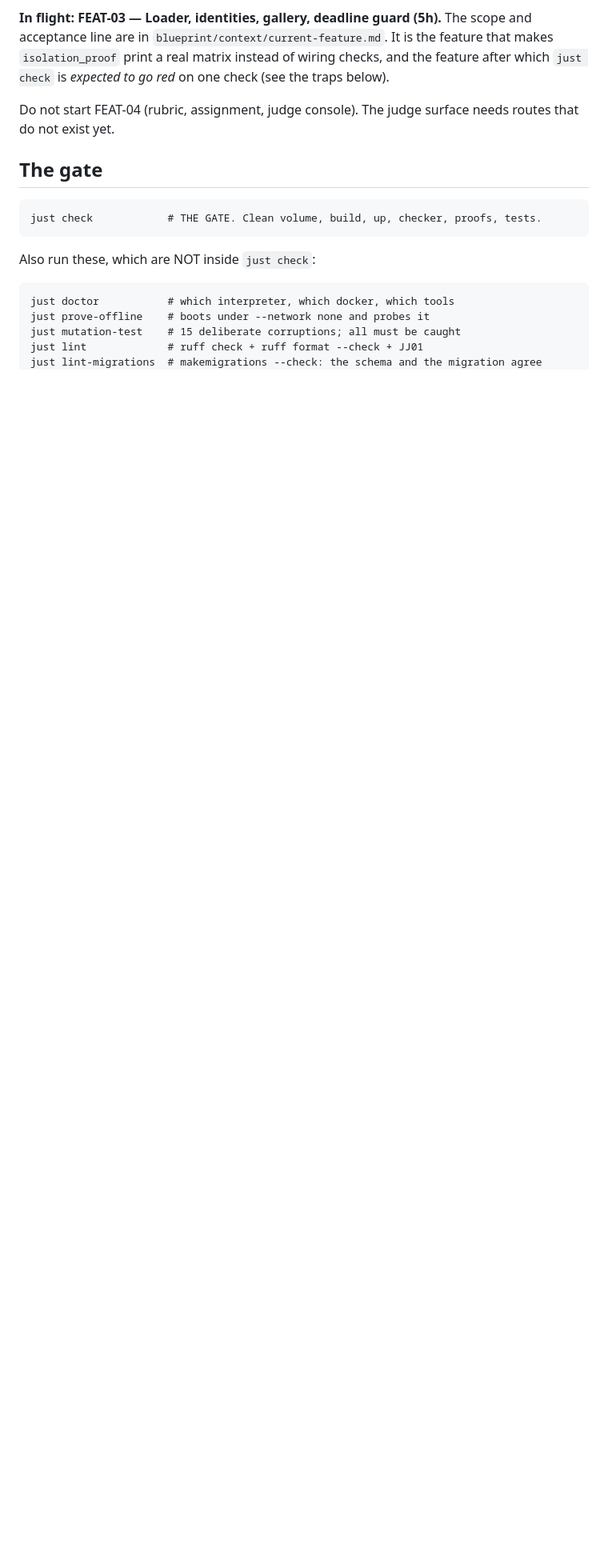
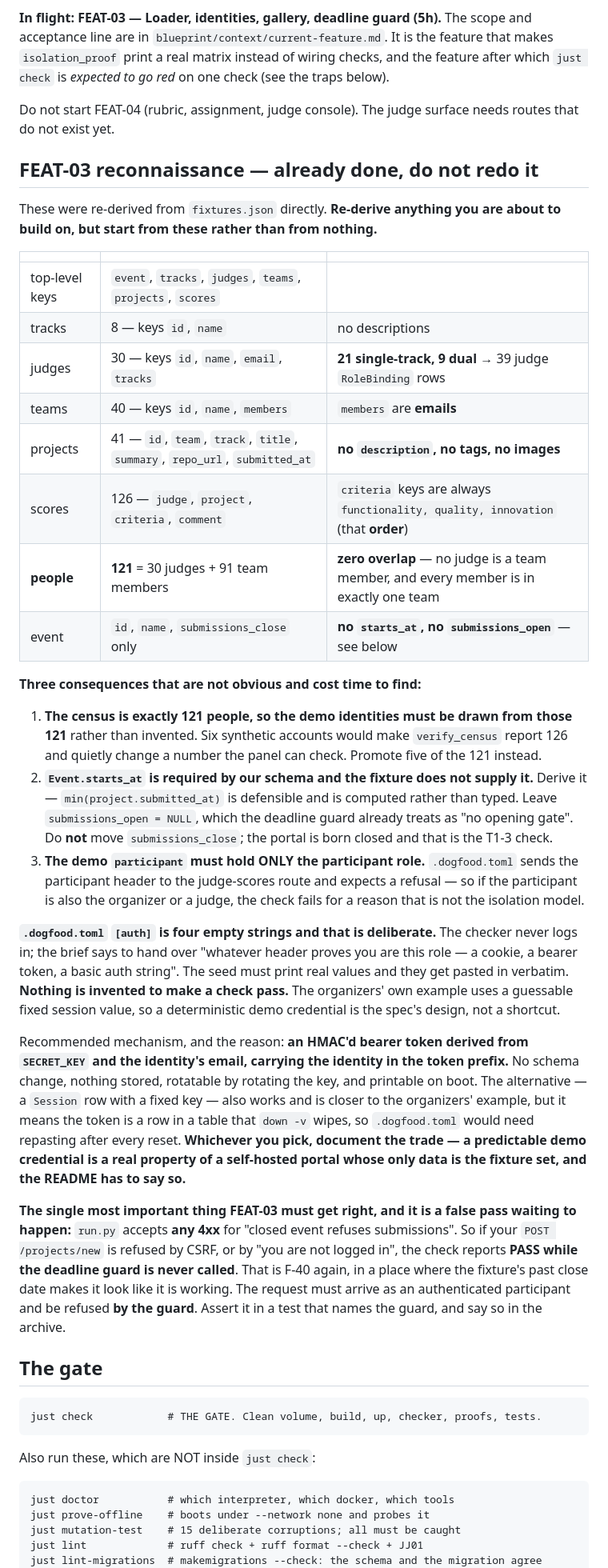
Before and after one commit to aalok101singh/judgejudy, a Markdown page: blueprint/context/HANDOFF.md, the part around one of its changes. Shown at 80% size. Rendered like a GitHub page; blank space fills up the shorter version.

Commit message:
docs: FEAT-03 reconnaissance in the handoff, so a fresh session does not redo it
Re-derived the fixture shape directly rather than from the overview, and put the
results in HANDOFF.md. Six facts a FEAT-03 session would otherwise re-derive,
three of which are consequences rather than counts:

  121 people = 30 judges + 91 team members, ZERO overlap. So the census is
    exactly 121 and the five demo identities must be PROMOTED from those 121 --
    six synthetic accounts would make verify_census report 126 and quietly change
    a number the panel can check.

  39 judge RoleBindings (21 single-track + 9 dual). The dual-track shape is two
    rows, which is the model, not a loader special case.

  The fixture supplies no Event.starts_at and no submissions_open. starts_at is
    required by our schema: derive it from min(project.submitted_at) rather than
    typing one, and leave submissions_open NULL, which the guard already treats
    as "no opening gate". Do not move submissions_close.

  The demo participant must hold ONLY the participant role. .dogfood.toml sends
    the participant header to the judge-scores route and expects a refusal, so a
    participant who is also the organizer makes that check fail for a reason that
    is not the isolation model.

  .dogfood.toml [auth] is four empty strings, deliberately. The checker never
    logs in. Records the bearer-token-vs-session-key trade and the reason to
    document whichever is chosen, rather than choosing silently.

  THE FALSE PASS TO AVOID. run.py accepts any 4xx for "closed event refuses
    submissions", so a POST refused by CSRF or by "not logged in" reports PASS
    while the deadline guard is never called. That is F-40 again, in a place
    where the fixture's past close date makes it look like it is working. The
    request must arrive as an authenticated participant and be refused BY the
    guard.

Also recorded what is already wired and does not need touching: the entrypoint
already calls load_fixtures (behind a help-grep so today it logs a line instead
of crashing), run_in_container.py already has load_fixtures and verify_census in
its OWNERS table so step 5 will start failing on them, and seeding happens
before gunicorn binds so the ~2s of real password hashing is outside run.py's
10 second window.

Spec gate still 67/67. 15,225 bytes -- loads whole.

```diff
--- a/blueprint/context/HANDOFF.md
+++ b/blueprint/context/HANDOFF.md
@@ -71,6 +71,64 @@ on one check (see the traps below).
 Do not start FEAT-04 (rubric, assignment, judge console). The judge surface
 needs routes that do not exist yet.
 
+## FEAT-03 reconnaissance — already done, do not redo it
+
+These were re-derived from `fixtures.json` directly. **Re-derive anything you
+are about to build on, but start from these rather than from nothing.**
+
+| | | |
+|---|---|---|
+| top-level keys | `event`, `tracks`, `judges`, `teams`, `projects`, `scores` | |
+| tracks | 8 — keys `id`, `name` | no descriptions |
+| judges | 30 — keys `id`, `name`, `email`, `tracks` | **21 single-track, 9 dual** → 39 judge `RoleBinding` rows |
+| teams | 40 — keys `id`, `name`, `members` | `members` are **emails** |
+| projects | 41 — `id`, `team`, `track`, `title`, `summary`, `repo_url`, `submitted_at` | **no `description`, no tags, no images** |
+| scores | 126 — `judge`, `project`, `criteria`, `comment` | `criteria` keys are always `functionality, quality, innovation` (that **order**) |
+| **people** | **121** = 30 judges + 91 team members | **zero overlap** — no judge is a team member, and every member is in exactly one team |
+| event | `id`, `name`, `submissions_close` only | **no `starts_at`, no `submissions_open`** — see below |
+
+**Three consequences that are not obvious and cost time to find:**
+
+1. **The census is exactly 121 people, so the demo identities must be drawn from
+   those 121** rather than invented. Six synthetic accounts would make
+   `verify_census` report 126 and quietly change a number the panel can check.
+   Promote five of the 121 instead.
+2. **`Event.starts_at` is required by our schema and the fixture does not
+   supply it.** Derive it — `min(project.submitted_at)` is defensible and is
+   computed rather than typed. Leave `submissions_open = NULL`, which the deadline
+   guard already treats as "no opening gate". Do **not** move
+   `submissions_close`; the portal is born closed and that is the T1-3 check.
+3. **The demo `participant` must hold ONLY the participant role.** `.dogfood.toml`
+   sends the participant header to the judge-scores route and expects a refusal —
+   so if the participant is also the organizer or a judge, the check fails for a
+   reason that is not the isolation model.
+
+**`.dogfood.toml` `[auth]` is four empty strings and that is deliberate.** The
+checker never logs in; the brief says to hand over "whatever header proves you
+are this role — a cookie, a bearer token, a basic auth string". The seed must
+print real values and they get pasted in verbatim. **Nothing is invented to make
+a check pass.** The organizers' own example uses a guessable fixed session
+value, so a deterministic demo credential is the spec's design, not a shortcut.
+
+Recommended mechanism, and the reason: **an HMAC'd bearer token derived from
+`SECRET_KEY` and the identity's email, carrying the identity in the token
+prefix.** No schema change, nothing stored, rotatable by rotating the key, and
+printable on boot. The alternative — a `Session` row with a fixed key — also
+works and is closer to the organizers' example, but it means the token is a row
+in a table that `down -v` wipes, so `.dogfood.toml` would need repasting after
+every reset. **Whichever you pick, document the trade — a predictable demo
+credential is a real property of a self-hosted portal whose only data is the
+fixture set, and the README has to say so.**
+
+**The single most important thing FEAT-03 must get right, and it is a false pass
+waiting to happen:** `run.py` accepts **any 4xx** for "closed event refuses
+submissions". So if your `POST /projects/new` is refused by CSRF, or by "you are
+not logged in", the check reports **PASS while the deadline guard is never
+called**. That is F-40 again, in a place where the fixture's past close date
+makes it look like it is working. The request must arrive as an authenticated
+participant and be refused **by the guard**. Assert it in a test that names the
+guard, and say so in the archive.
+
 ## The gate
 
     just check            # THE GATE. Clean volume, build, up, checker, proofs, tests.
```
Also changed, not shown: other parts of blueprint/context/HANDOFF.md (+32 -2 lines).
